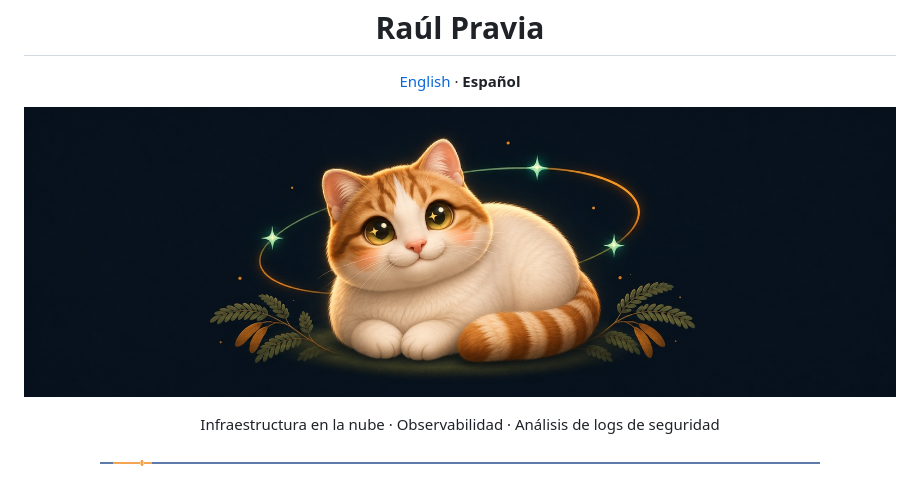
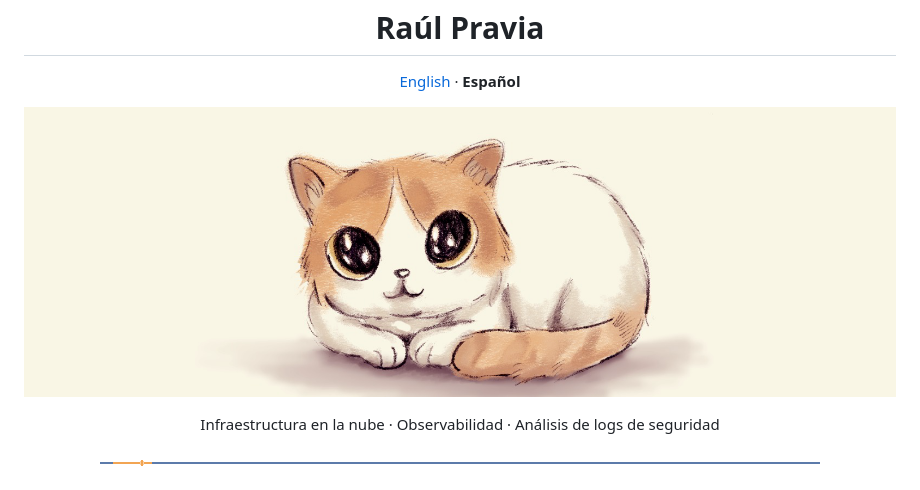
Before and after one commit to Rpravia042/Rpravia042, a Markdown page: README.es.md, the part around the change. Drawn GitHub-style; pictures changed too: tomassa-banner.png (added).

Commit message:
Replace Tomassa profile banner with the uploaded illustration

```diff
--- a/README.es.md
+++ b/README.es.md
@@ -5,7 +5,7 @@
 </p>
 
 <p align="center">
-  <img src="tomassa-orbit.jpg" alt="Tomassa, una gata blanca y naranja de cola rayada, acurrucada bajo una órbita luminosa" width="900">
+  <img src="tomassa-banner.png" alt="Tomassa, una gata naranja y blanca acurrucada sobre un fondo crema" width="900">
 </p>
 
 <p align="center">Infraestructura en la nube · Observabilidad · Análisis de logs de seguridad</p>
```
Also changed, not shown: README.md (+1 -1 lines).
